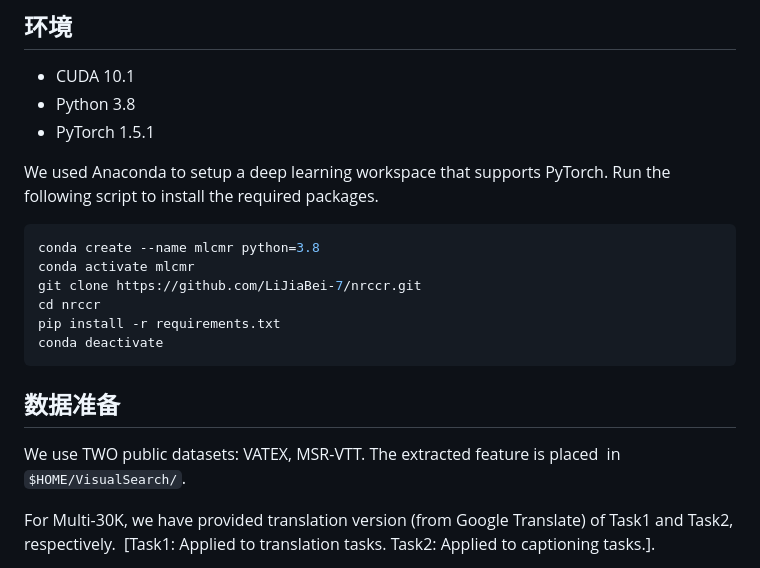
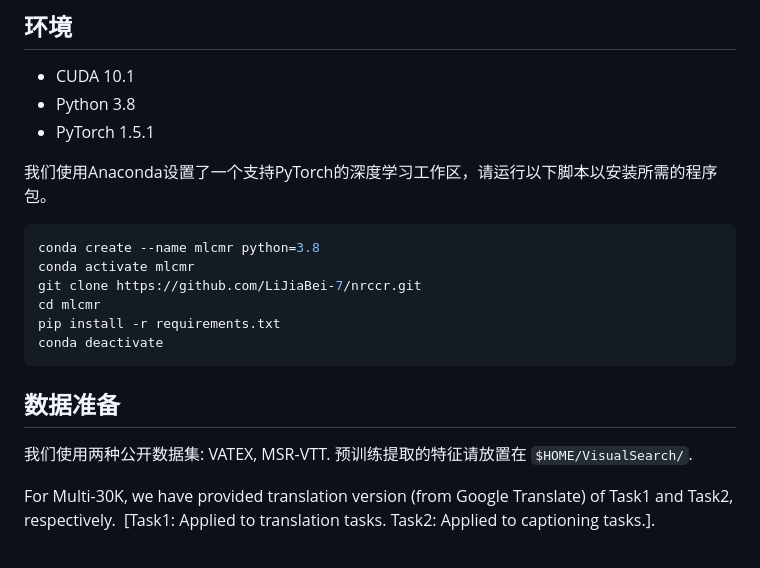
Before and after one commit to HuiGuanLab/MLCMR, a Markdown page: README.md, the part around the change. GitHub-like rendering.

````diff
--- a/README.md
+++ b/README.md
@@ -24,20 +24,20 @@
 - Python 3.8
 - PyTorch 1.5.1
 
-We used Anaconda to setup a deep learning workspace that supports PyTorch. Run the following script to install the required packages.
+我们使用Anaconda设置了一个支持PyTorch的深度学习工作区，请运行以下脚本以安装所需的程序包。
 
 ```shell
 conda create --name mlcmr python=3.8
 conda activate mlcmr
 git clone https://github.com/LiJiaBei-7/nrccr.git
-cd nrccr
+cd mlcmr
 pip install -r requirements.txt
 conda deactivate
 ```
 
 ## 数据准备
 
-We use TWO public datasets: VATEX, MSR-VTT. The extracted feature is placed  in `$HOME/VisualSearch/`.
+我们使用两种公开数据集: VATEX, MSR-VTT. 预训练提取的特征请放置在  `$HOME/VisualSearch/`.
 
 For Multi-30K, we have provided translation version (from Google Translate) of Task1 and Task2, respectively.  [Task1: Applied to translation tasks. Task2: Applied to captioning tasks.].
 
````
